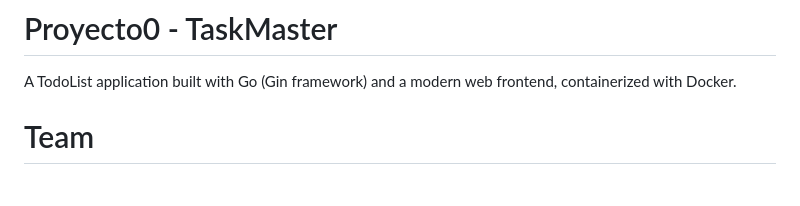
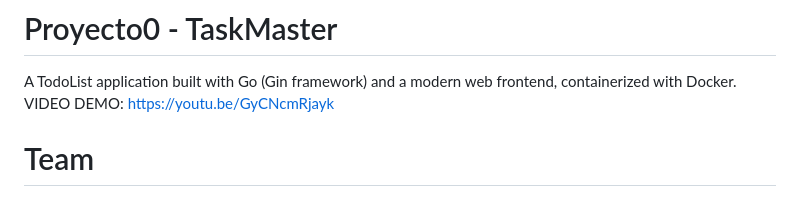
Before and after one commit to IavilaGw/proyecto0, a Markdown page: README.md, the part around the change. Drawn GitHub-style.

```diff
--- a/README.md
+++ b/README.md
@@ -1,6 +1,7 @@
 # Proyecto0 - TaskMaster
 
 A TodoList application built with Go (Gin framework) and a modern web frontend, containerized with Docker.
+VIDEO DEMO: https://youtu.be/GyCNcmRjayk
 
 # Team
 
```
